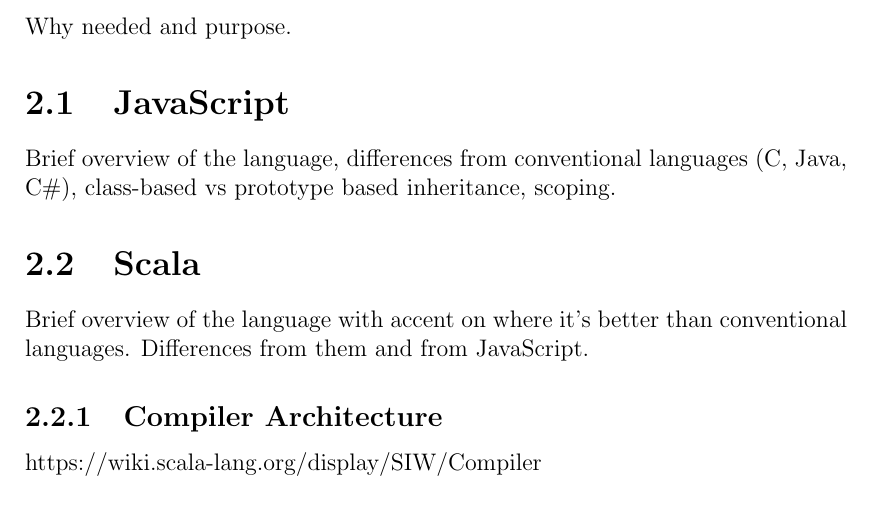
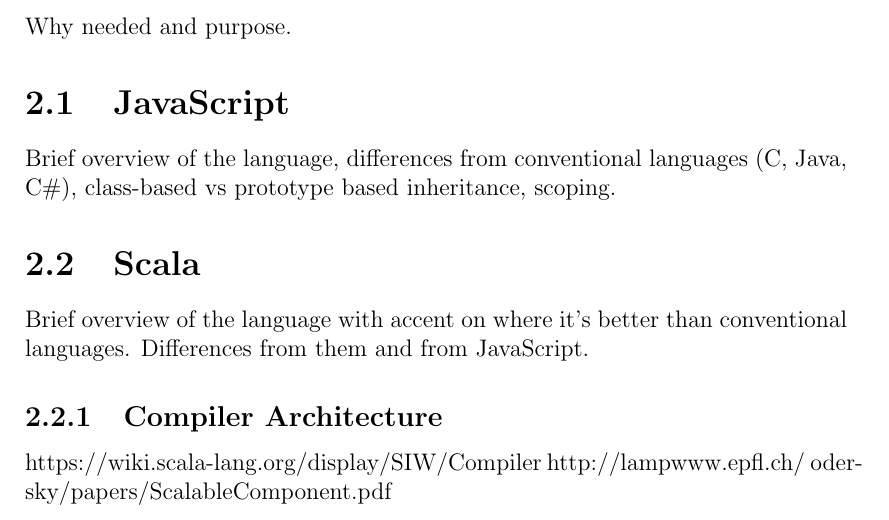
Before and after one commit to siroky/swat, a LaTeX thesis (thesis/thesis.tex): part of page 8 of 18, cut so that both start at the same text. Compiled offline with pdfLaTeX.

Commit message:
Update thesis.tex

```diff
--- a/thesis/thesis.tex
+++ b/thesis/thesis.tex
@@ -215,6 +215,7 @@
 \subsection{Compiler Architecture}
 
 https://wiki.scala-lang.org/display/SIW/Compiler
+http://lampwww.epfl.ch/~odersky/papers/ScalableComponent.pdf
 
 
 %%% Compiler.
```
